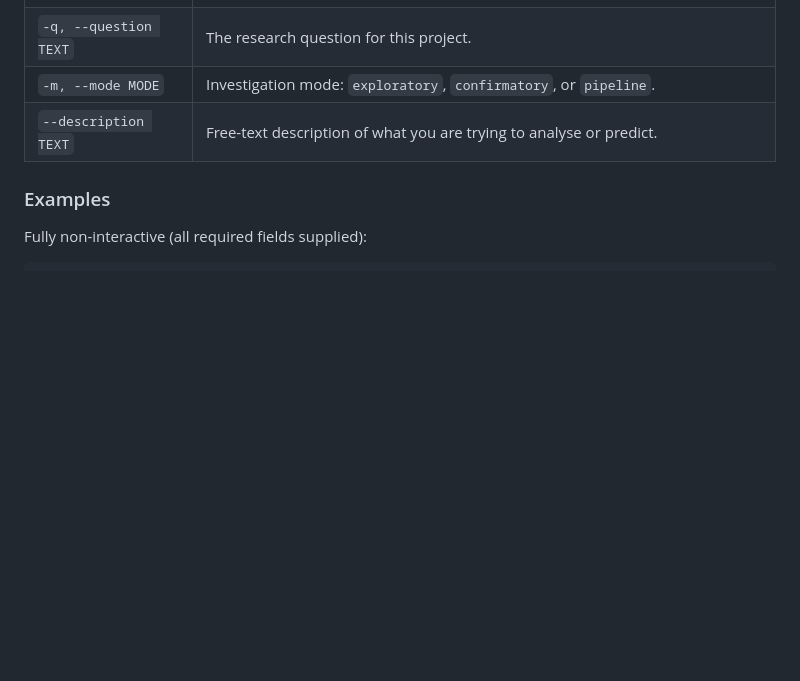
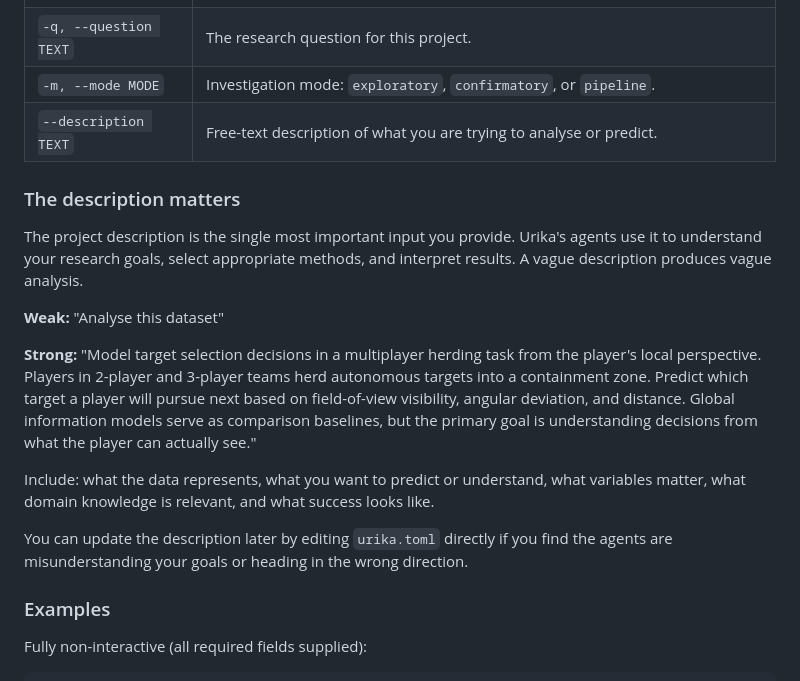
Before and after one commit to xkiwilabs/Urika, a Markdown page: docs/03-creating-projects.md, the part around one of its changes. GitHub-like rendering; blank space fills up the shorter version.

```diff
--- a/docs/03-creating-projects.md
+++ b/docs/03-creating-projects.md
@@ -22,6 +22,18 @@ urika new [NAME] [OPTIONS]
 | `-q, --question TEXT` | The research question for this project. |
 | `-m, --mode MODE` | Investigation mode: `exploratory`, `confirmatory`, or `pipeline`. |
 | `--description TEXT` | Free-text description of what you are trying to analyse or predict. |
+
+### The description matters
+
+The project description is the single most important input you provide. Urika's agents use it to understand your research goals, select appropriate methods, and interpret results. A vague description produces vague analysis.
+
+**Weak:** "Analyse this dataset"
+
+**Strong:** "Model target selection decisions in a multiplayer herding task from the player's local perspective. Players in 2-player and 3-player teams herd autonomous targets into a containment zone. Predict which target a player will pursue next based on field-of-view visibility, angular deviation, and distance. Global information models serve as comparison baselines, but the primary goal is understanding decisions from what the player can actually see."
+
+Include: what the data represents, what you want to predict or understand, what variables matter, what domain knowledge is relevant, and what success looks like.
+
+You can update the description later by editing `urika.toml` directly if you find the agents are misunderstanding your goals or heading in the wrong direction.
 
 ### Examples
 
```
Also changed, not shown: other parts of docs/03-creating-projects.md (+33 -1 lines), docs/08-agent-system.md (+13 -1 lines).
